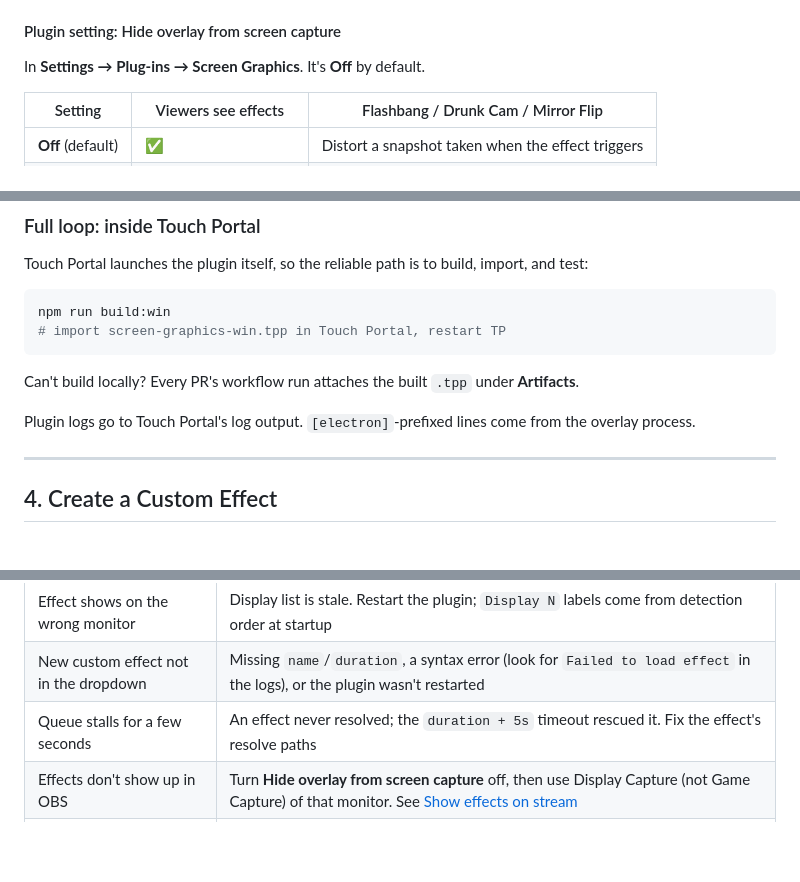
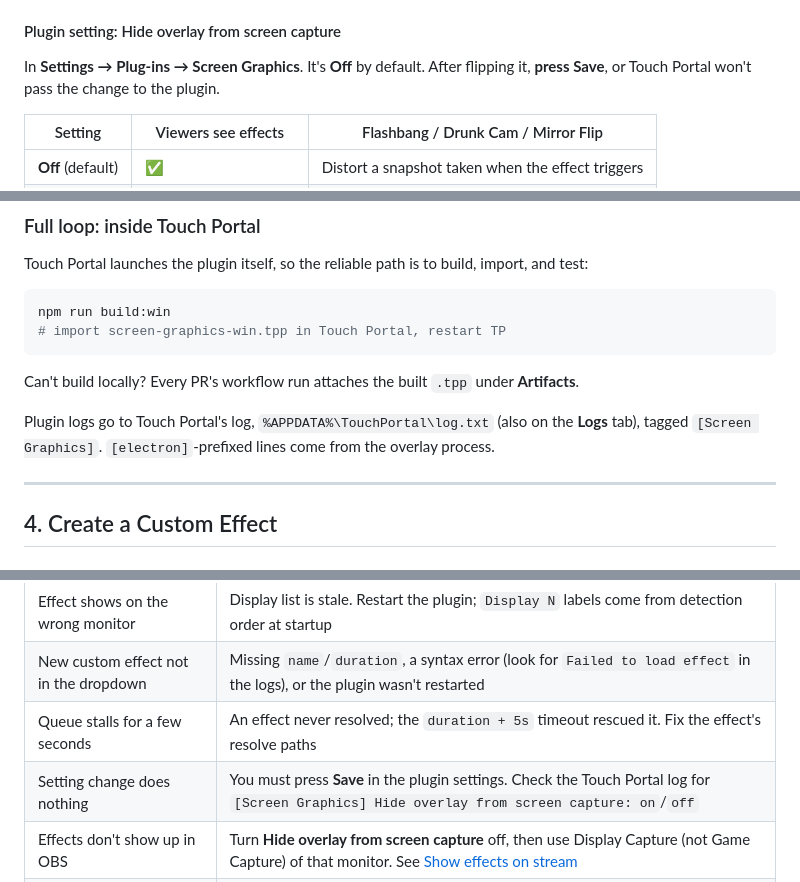
Before and after one commit to spdermn02/TouchPortal-Screen-Graphics-Plugin, a Markdown page: docs/HOW-TO.md, 3 parts joined by grey strips. Rendered like a GitHub page; blank space fills up the shorter version.

Commit message:
docs: note that plugin settings need Save, and where plugin logs land
Touch Portal only passes a setting change to the plugin after Save is pressed. Call that out
next to the setting, add a troubleshooting row for "setting change does nothing", and give
the exact plugin log location (%APPDATA%\TouchPortal\log.txt, tagged [Screen Graphics]).

Co-Authored-By: Claude Opus 5.5 (1M context) <noreply@anthropic.com>

```diff
--- a/docs/HOW-TO.md
+++ b/docs/HOW-TO.md
@@ -77,7 +77,8 @@ The overlay is visible to screen capture by default, so viewers see the effects.
 
 #### Plugin setting: Hide overlay from screen capture
 
-In **Settings → Plug-ins → Screen Graphics**. It's **Off** by default.
+In **Settings → Plug-ins → Screen Graphics**. It's **Off** by default. After flipping it,
+**press Save**, or Touch Portal won't pass the change to the plugin.
 
 | Setting | Viewers see effects | Flashbang / Drunk Cam / Mirror Flip |
 |---|---|---|
@@ -201,8 +202,8 @@ npm run build:win
 
 Can't build locally? Every PR's workflow run attaches the built `.tpp` under **Artifacts**.
 
-Plugin logs go to Touch Portal's log output. `[electron]`-prefixed lines come from the overlay
-process.
+Plugin logs go to Touch Portal's log, `%APPDATA%\TouchPortal\log.txt` (also on the **Logs** tab),
+tagged `[Screen Graphics]`. `[electron]`-prefixed lines come from the overlay process.
 
 ---
 
@@ -405,6 +406,7 @@ sent from a `READY` listener (the capture setting) goes out ahead of that queue.
 | Effect shows on the wrong monitor | Display list is stale. Restart the plugin; `Display N` labels come from detection order at startup |
 | New custom effect not in the dropdown | Missing `name`/`duration`, a syntax error (look for `Failed to load effect` in the logs), or the plugin wasn't restarted |
 | Queue stalls for a few seconds | An effect never resolved; the `duration + 5s` timeout rescued it. Fix the effect's resolve paths |
+| Setting change does nothing | You must press **Save** in the plugin settings. Check the Touch Portal log for `[Screen Graphics] Hide overlay from screen capture: on`/`off` |
 | Effects don't show up in OBS | Turn **Hide overlay from screen capture** off, then use Display Capture (not Game Capture) of that monitor. See [Show effects on stream](#show-effects-on-stream-obs) |
 | Live effect looks frozen | Expected when **Hide overlay from screen capture** is off, since live effects then use a snapshot. If it's on, the live stream failed to start; check for `Failed to start live stream` |
 | Build fails with `node.exe checksum mismatch` | The download was corrupted or tampered with. Retry; if it keeps failing, check your network or proxy before anything else. Don't bypass the check |
```
Also changed, not shown: README.md (+1 -1 lines).
